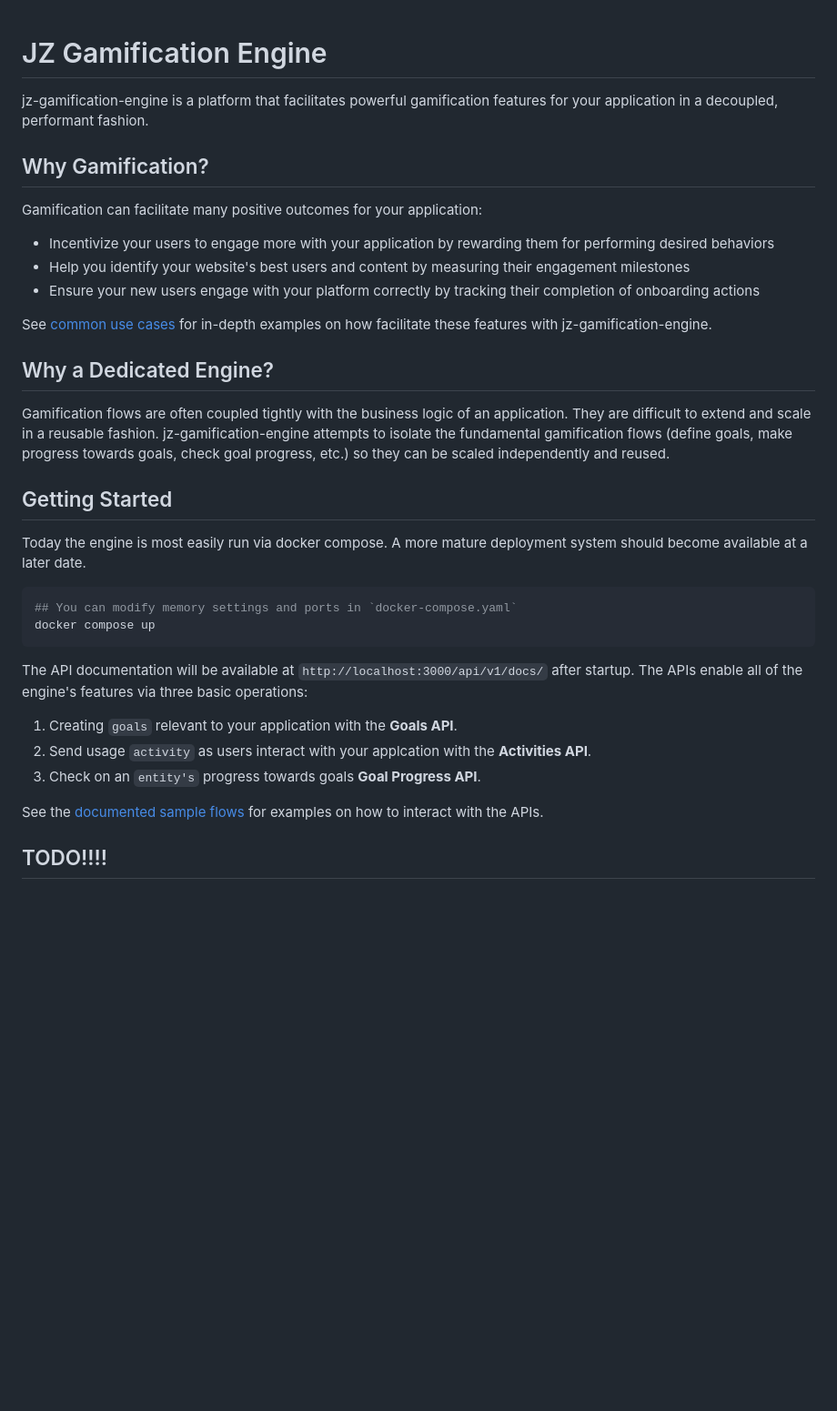
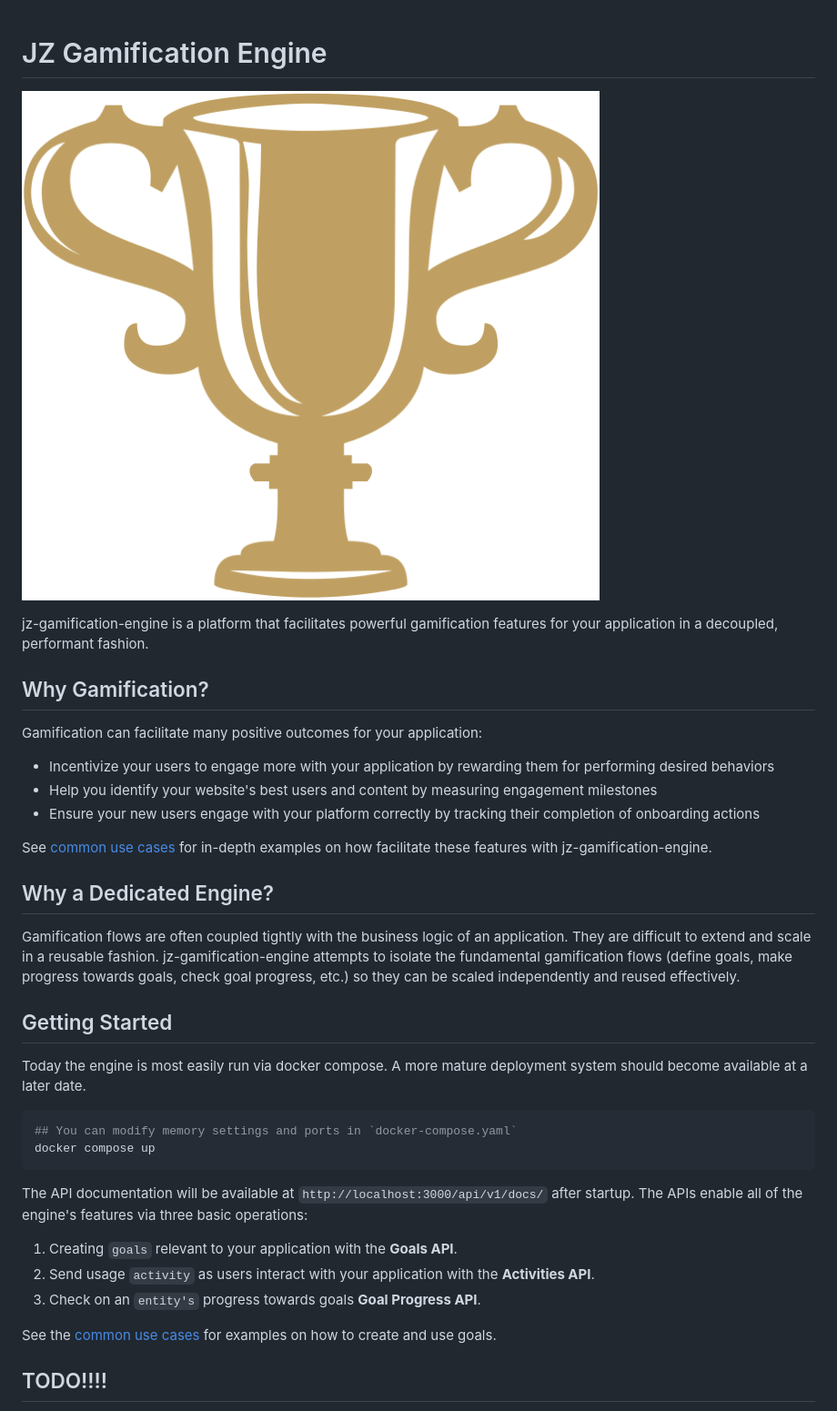
Before and after one commit to jasonzissman/gamification-engine, a Markdown page: readme.md, the part around the change printed below. Shown: that part at 91% size. GitHub-like rendering; pictures changed too: logo.png (added); blank space fills up the shorter version.

```diff
--- a/readme.md
+++ b/readme.md
@@ -1,4 +1,7 @@
 # JZ Gamification Engine
+
+![Trophy logo](./logo.png)
+
 jz-gamification-engine is a platform that facilitates powerful gamification features for your application in a decoupled, performant fashion.
 
 ## Why Gamification?
@@ -6,6 +9,6 @@ jz-gamification-engine is a platform that facilitates powerful gamification feat
 Gamification can facilitate many positive outcomes for your application:
 
 - Incentivize your users to engage more with your application by rewarding them for performing desired behaviors
-- Help you identify your website's best users and content by measuring their engagement milestones
+- Help you identify your website's best users and content by measuring engagement milestones
 - Ensure your new users engage with your platform correctly by tracking their completion of onboarding actions
 
@@ -13,7 +16,7 @@ See [common use cases](./docs/sample-flows/overview.md) for in-depth examples on
 
 ## Why a Dedicated Engine?
 
-Gamification flows are often coupled tightly with the business logic of an application. They are difficult to extend and scale in a reusable fashion. jz-gamification-engine attempts to isolate the fundamental gamification flows (define goals, make progress towards goals, check goal progress, etc.) so they can be scaled independently and reused.
+Gamification flows are often coupled tightly with the business logic of an application. They are difficult to extend and scale in a reusable fashion. jz-gamification-engine attempts to isolate the fundamental gamification flows (define goals, make progress towards goals, check goal progress, etc.) so they can be scaled independently and reused effectively.
 
 ## Getting Started
 Today the engine is most easily run via docker compose. A more mature deployment system should become available at a later date.
@@ -26,10 +29,10 @@ docker compose up
 The API documentation will be available at `http://localhost:3000/api/v1/docs/` after startup. The APIs enable all of the engine's features via three basic operations:
 
 1. Creating `goals` relevant to your application with the **Goals API**.
-2. Send usage `activity` as users interact with your applcation with the **Activities API**.
+2. Send usage `activity` as users interact with your application with the **Activities API**.
 3. Check on an `entity's` progress towards goals **Goal Progress API**.
 
-See the [documented sample flows](./docs/sample-flows/overview.md) for examples on how to interact with the APIs.
+See the [common use cases](./docs/use-cases/overview.md) for examples on how to create and use goals.
 
 ## TODO!!!!
 * Allow enable/disable of goals
```
Also changed, not shown: other parts of readme.md (+1 -1 lines), docs/system-architecture.md (+17 -5 lines), docs/goal-identification-problem.png (added), docs/goal-identification-solution.png (added), docs/use-cases/overview.md (renamed from docs/sample-flows/overview.md), docs/use-cases/use-case-new-user-journey.md (renamed from docs/sample-flows/use-case-new-user-journey.md), docs/use-cases/use-case-simple-badge.md (renamed from docs/sample-flows/use-case-simple-badge.md), docs/use-cases/use-case-track-blog-post-reads-for-article.md (renamed from docs/sample-flows/use-case-track-blog-post-reads-for-article.md), docs/use-cases/use-case-track-blog-post-reads-for-author.md (renamed from docs/sample-flows/use-case-track-blog-post-reads-for-author.md), docs/use-cases/use-case-track-time-on-page.md (renamed from docs/sample-flows/use-case-track-time-on-page.md), 1 other file.
